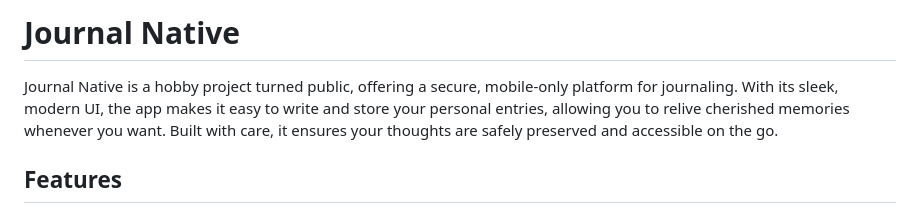
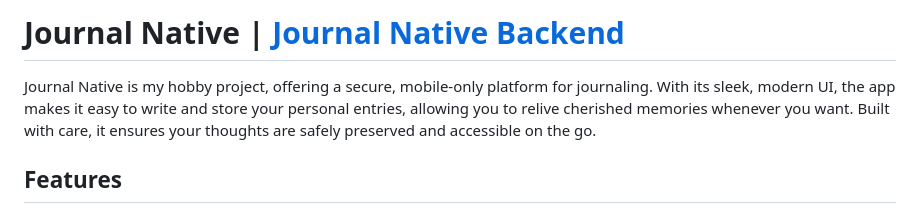
Before and after one commit to 04amanrajj/journal-native, a Markdown page: README.md, the part around the change. Rendered like a GitHub page.

Commit message:
doc: add backend repo link

```diff
--- a/README.md
+++ b/README.md
@@ -1,6 +1,6 @@
-# Journal Native
+# Journal Native | [Journal Native Backend](https://github.com/04amanrajj/journal-app-backend)
 
-Journal Native is a hobby project turned public, offering a secure, mobile-only platform for journaling. With its sleek, modern UI, the app makes it easy to write and store your personal entries, allowing you to relive cherished memories whenever you want. Built with care, it ensures your thoughts are safely preserved and accessible on the go.
+Journal Native is my hobby project, offering a secure, mobile-only platform for journaling. With its sleek, modern UI, the app makes it easy to write and store your personal entries, allowing you to relive cherished memories whenever you want. Built with care, it ensures your thoughts are safely preserved and accessible on the go.
 
 ## Features
 
```
